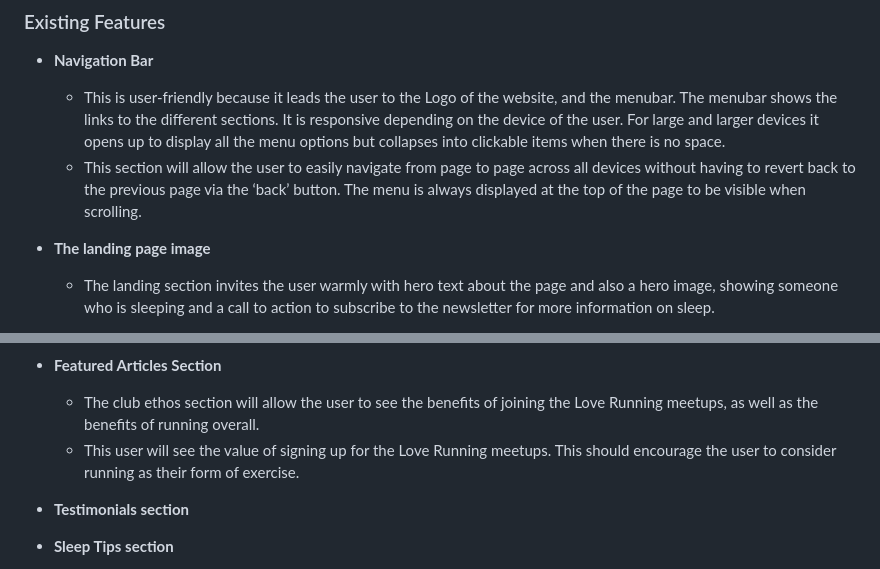
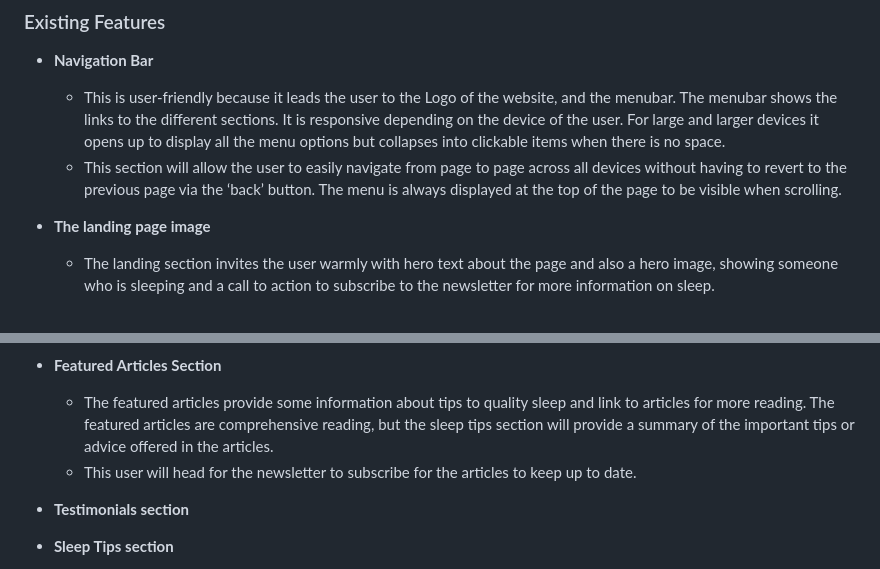
Before and after one commit to JoeMburu/sleep-wellness-hub, a Markdown page: README.md, 2 parts joined by grey strips. Rendered like a GitHub page.

```diff
--- a/README.md
+++ b/README.md
@@ -17,7 +17,7 @@ The Sleep Wellness Hub website is a one-page website divided into four sections,
 - __Navigation Bar__
 
   - This is user-friendly because it leads the user to the Logo of the website, and the menubar. The menubar  shows the links to the different sections. It is responsive depending on the device of the user. For large and larger devices it opens up to display all the menu options but collapses into clickable items when there is no space.
-  - This section will allow the user to easily navigate from page to page across all devices without having to revert back to the previous page via the ‘back’ button. The menu is always displayed at the top of the page to be visible when scrolling.
+  - This section will allow the user to easily navigate from page to page across all devices without having to revert to the previous page via the ‘back’ button. The menu is always displayed at the top of the page to be visible when scrolling.
 
 - __The landing page image__
 
@@ -28,7 +26,7 @@ The Sleep Wellness Hub website is a one-page website divided into four sections,
 - __Featured Articles Section__
 
-  - The club ethos section will allow the user to see the benefits of joining the Love Running meetups, as well as the benefits of running overall.
-  - This user will see the value of signing up for the Love Running meetups. This should encourage the user to consider running as their form of exercise.
+  - The featured articles provide some information about tips to quality sleep and link to articles for more reading. The featured articles are comprehensive reading, but the sleep tips section will provide a summary of the important tips or advice offered in the articles.
+  - This user will head for the newsletter to subscribe for the articles to keep up to date.
 
 
 
```
Also changed, not shown: other parts of README.md (+2 -5 lines).
